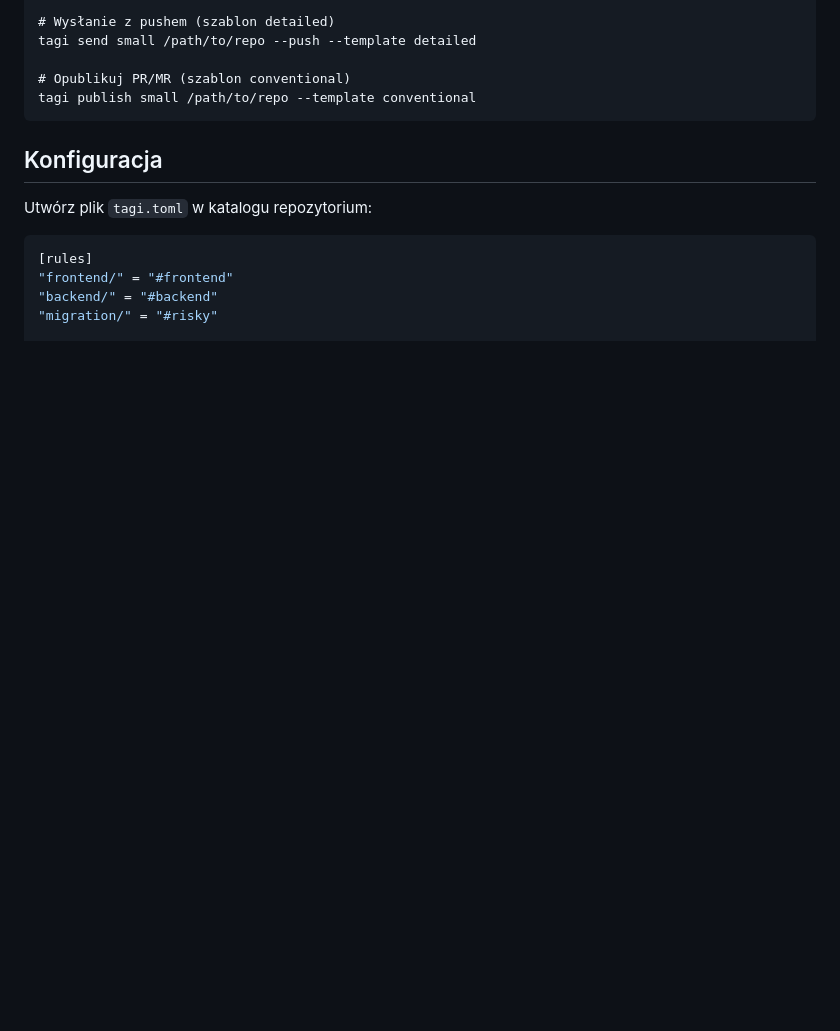
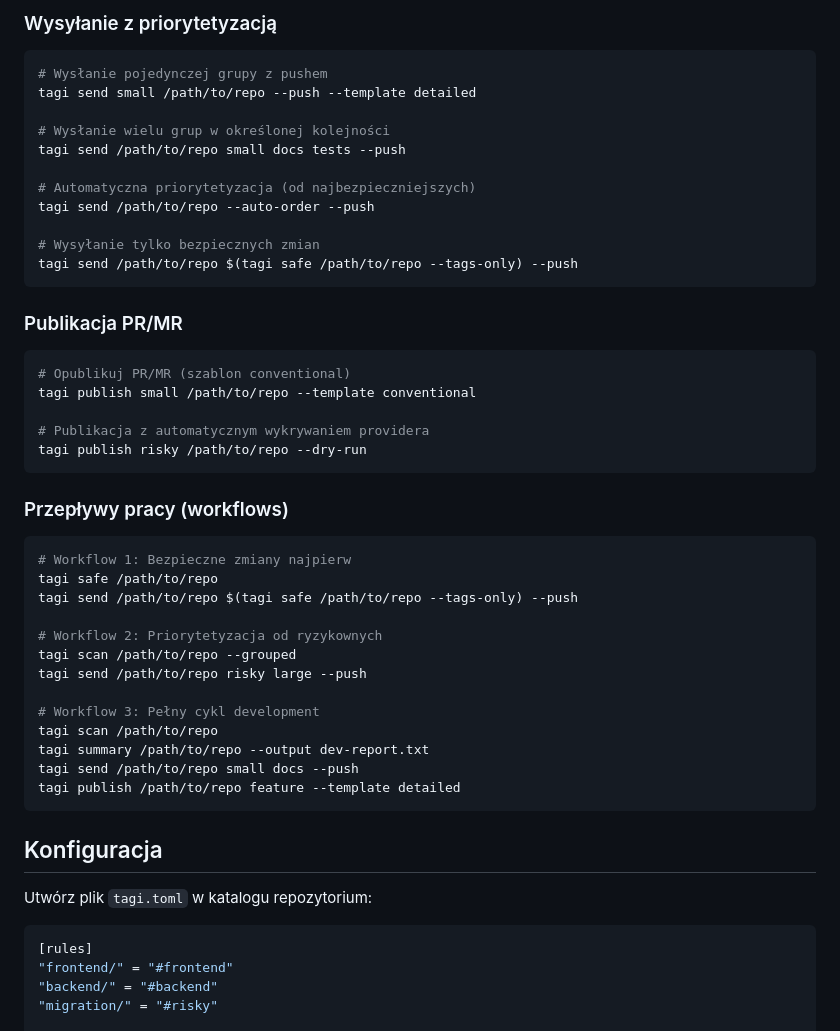
Before and after one commit to semcod/tagi, a Markdown page: README.md, the part around one of its changes. Rendered like a GitHub page; blank space fills up the shorter version.

Commit message:
#docs: README.md

````diff
--- a/README.md
+++ b/README.md
@@ -181,9 +219,43 @@ tagi draft small /path/to/repo --template files
 
-# Wysłanie z pushem (szablon detailed)
+### Wysyłanie z priorytetyzacją
+```bash
+# Wysłanie pojedynczej grupy z pushem
 tagi send small /path/to/repo --push --template detailed
 
+# Wysłanie wielu grup w określonej kolejności
+tagi send /path/to/repo small docs tests --push
+
+# Automatyczna priorytetyzacja (od najbezpieczniejszych)
+tagi send /path/to/repo --auto-order --push
+
+# Wysyłanie tylko bezpiecznych zmian
+tagi send /path/to/repo $(tagi safe /path/to/repo --tags-only) --push
+```
+
+### Publikacja PR/MR
+```bash
 # Opublikuj PR/MR (szablon conventional)
 tagi publish small /path/to/repo --template conventional
+
+# Publikacja z automatycznym wykrywaniem providera
+tagi publish risky /path/to/repo --dry-run
+```
+
+### Przepływy pracy (workflows)
+```bash
+# Workflow 1: Bezpieczne zmiany najpierw
+tagi safe /path/to/repo
+tagi send /path/to/repo $(tagi safe /path/to/repo --tags-only) --push
+
+# Workflow 2: Priorytetyzacja od ryzykownych
+tagi scan /path/to/repo --grouped
+tagi send /path/to/repo risky large --push
+
+# Workflow 3: Pełny cykl development
+tagi scan /path/to/repo
+tagi summary /path/to/repo --output dev-report.txt
+tagi send /path/to/repo small docs --push
+tagi publish /path/to/repo feature --template detailed
 ```
 
 ## Konfiguracja
````
Also changed, not shown: other parts of README.md (+38 -0 lines).
